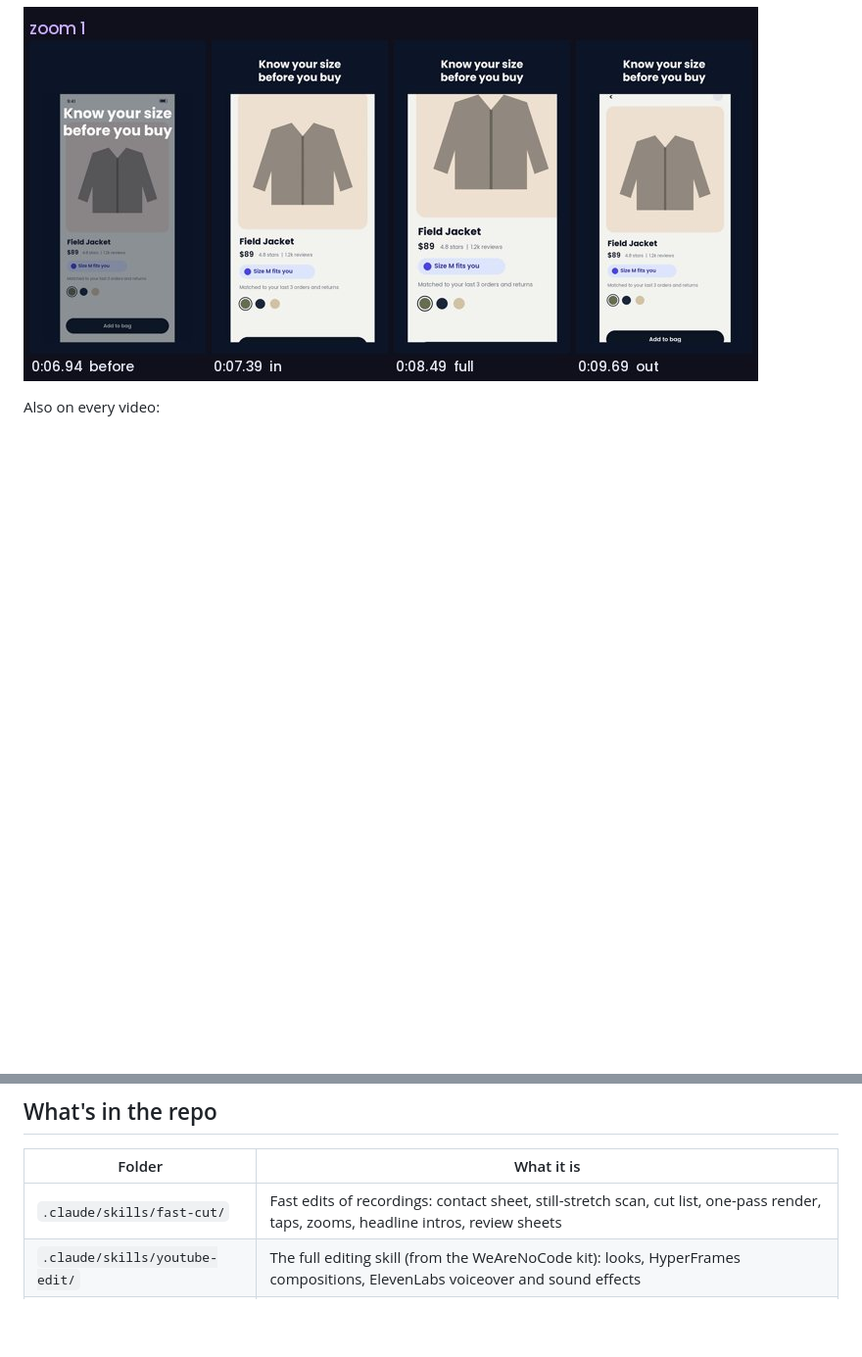
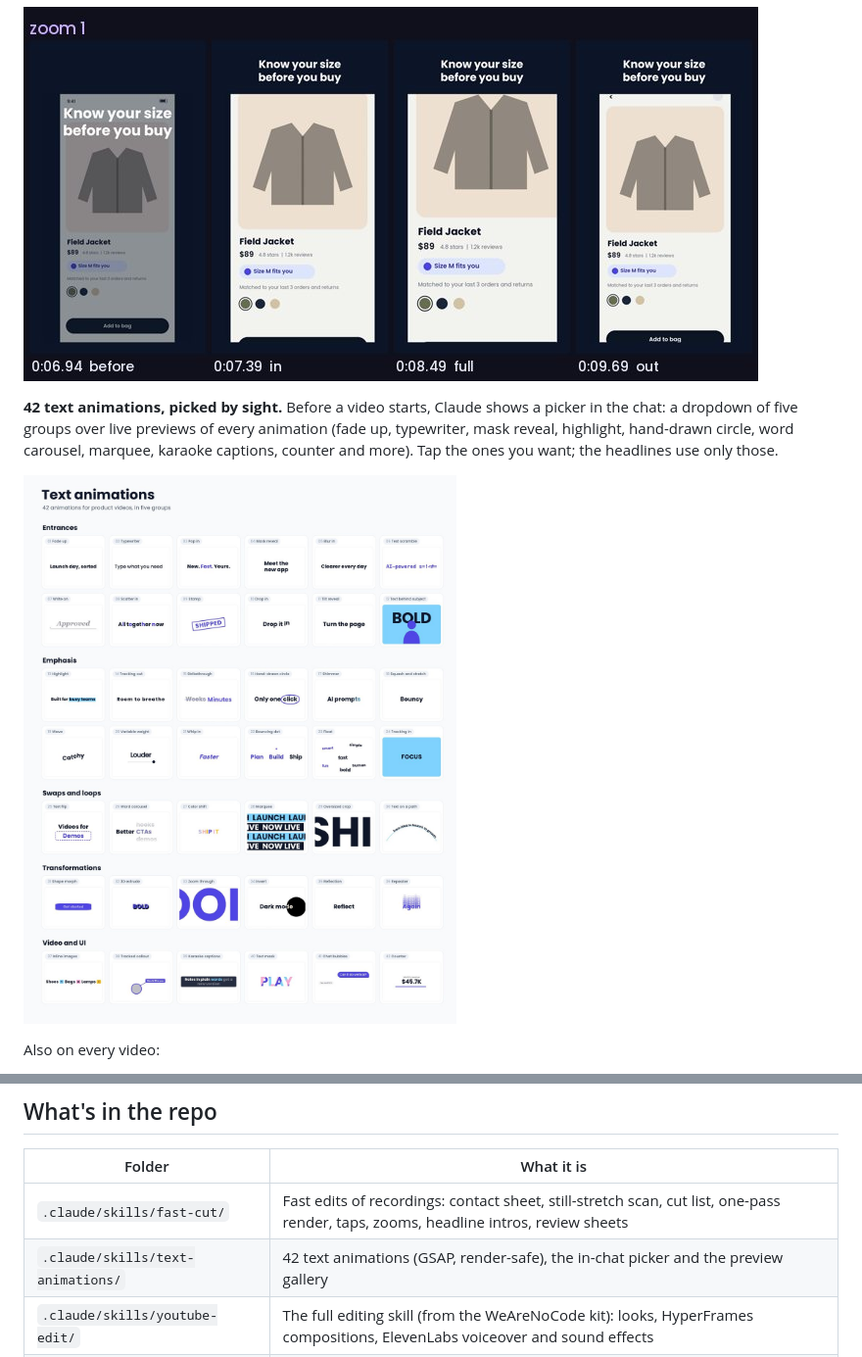
Before and after one commit to mahapatra-anjan-chai/video-maker, a Markdown page: README.md, 2 parts joined by grey strips. Shown at 98% size. GitHub-like rendering; pictures changed too: docs/images/text-animations.jpg (added); blank space fills up the shorter version.

```diff
--- a/README.md
+++ b/README.md
@@ -60,6 +60,12 @@ then the headline shrinks to the top while the recording plays.
 **Zooms on the thing you are explaining.** The push happens inside the phone frame, so the headline stays still.
 
 ![A zoom: before, pushing in, full, easing out.](docs/images/demo-zooms.jpg)
+
+**42 text animations, picked by sight.** Before a video starts, Claude shows a picker in the chat: a dropdown of five
+groups over live previews of every animation (fade up, typewriter, mask reveal, highlight, hand-drawn circle, word
+carousel, marquee, karaoke captions, counter and more). Tap the ones you want; the headlines use only those.
+
+![All 42 text animations in five groups: entrances, emphasis, swaps and loops, transformations, video and UI.](docs/images/text-animations.jpg)
 
 Also on every video:
 - **Waits removed.** A motion scan finds loading spinners, AI "thinking" and pauses, and speeds them up 6 to 10x.
@@ -149,6 +155,7 @@ brand rules, and any videos Claude must ask about before using as a reference.
 | Folder | What it is |
 |---|---|
 | `.claude/skills/fast-cut/` | Fast edits of recordings: contact sheet, still-stretch scan, cut list, one-pass render, taps, zooms, headline intros, review sheets |
+| `.claude/skills/text-animations/` | 42 text animations (GSAP, render-safe), the in-chat picker and the preview gallery |
 | `.claude/skills/youtube-edit/` | The full editing skill (from the WeAreNoCode kit): looks, HyperFrames compositions, ElevenLabs voiceover and sound effects |
 | `docs/` | This README's images, and the scripts that make them (`make-visuals.py`, `demo/make-demo.py`) |
 | `kit/` | The kit's style guide, prompts and licences |
```
Also changed, not shown: CLAUDE.md (+2 -0 lines), NOTICE.md (+2 -0 lines), 13 other files.
